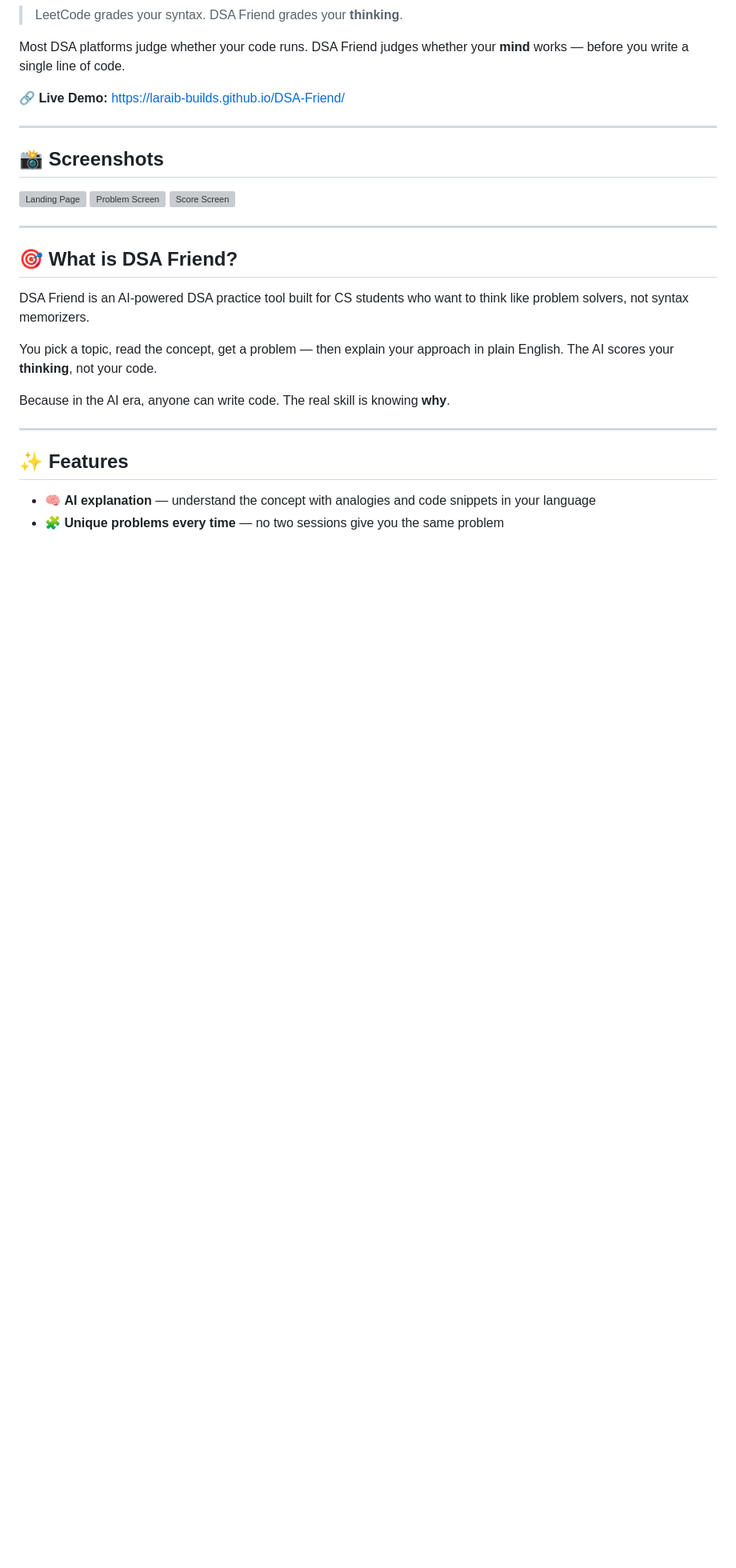
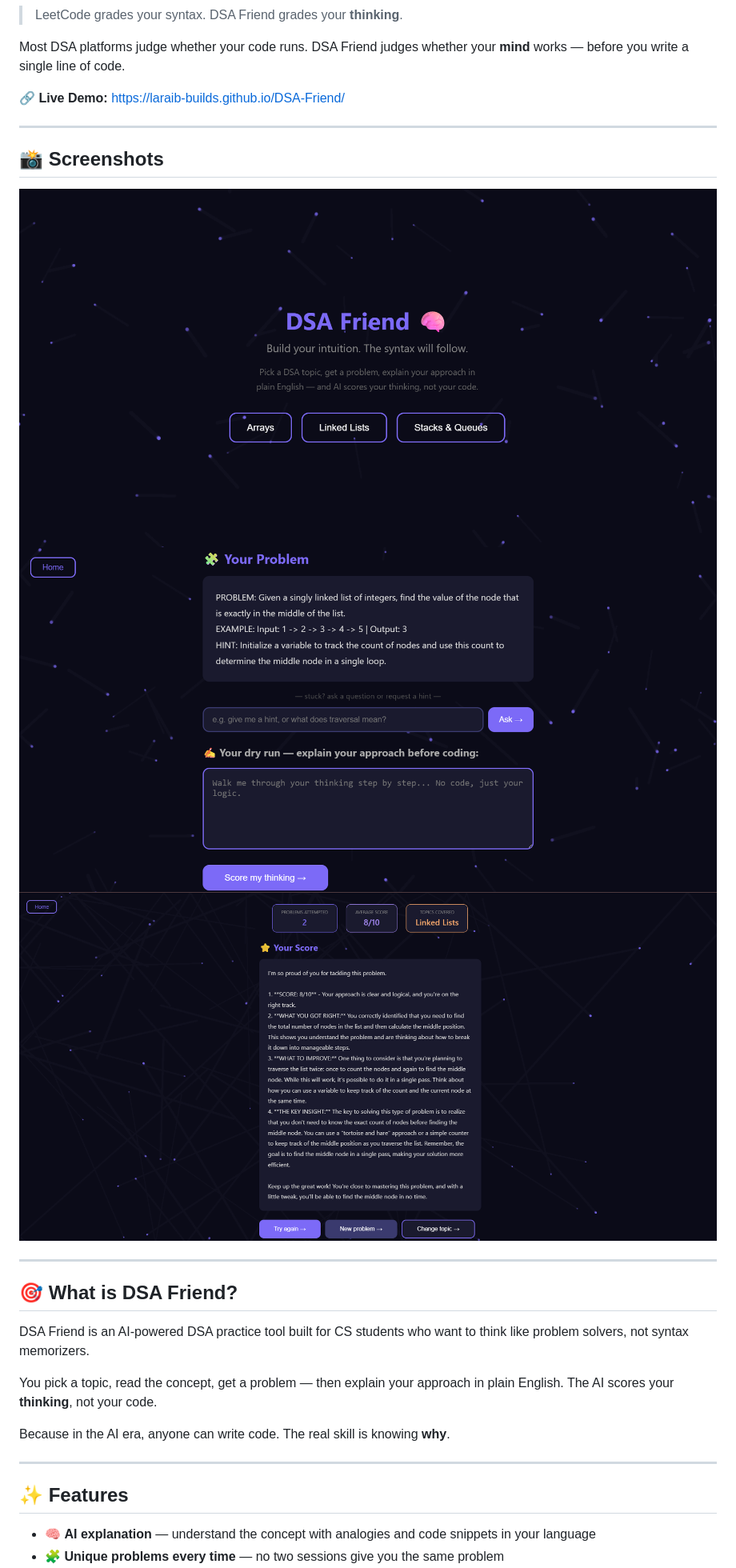
Before and after one commit to laraib-builds/DSA-Friend, a Markdown page: README.md, the part around the change. Shown at 80% size. Drawn GitHub-style; blank space fills up the shorter version; grey boxes are pictures that could not be loaded.

Commit message:
Fix screenshot paths

```diff
--- a/README.md
+++ b/README.md
@@ -11,9 +11,9 @@ Most DSA platforms judge whether your code runs. DSA Friend judges whether your
 
 ## 📸 Screenshots
 
-![Landing Page](<screenshots/landing page.png>)
-![Problem Screen](<screenshots/problem screen.png>)
-![Score Screen](<screenshots/score screen.png>)
+![Landing Page](screenshots/landing.png.png)
+![Problem Screen](screenshots/problem.png.png)
+![Score Screen](screenshots/score.png.png)
 
 ---
 
```
